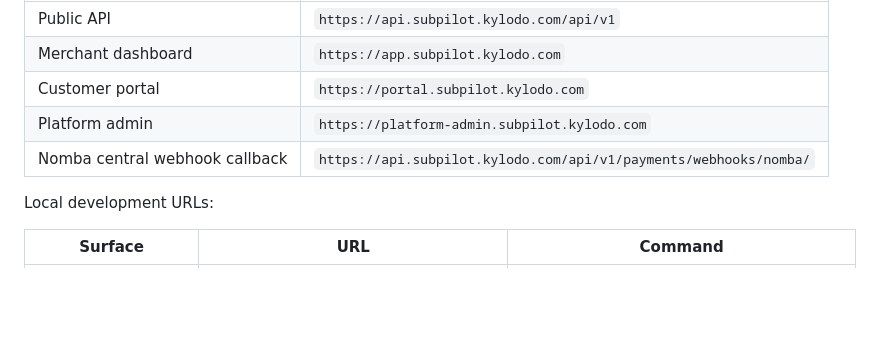
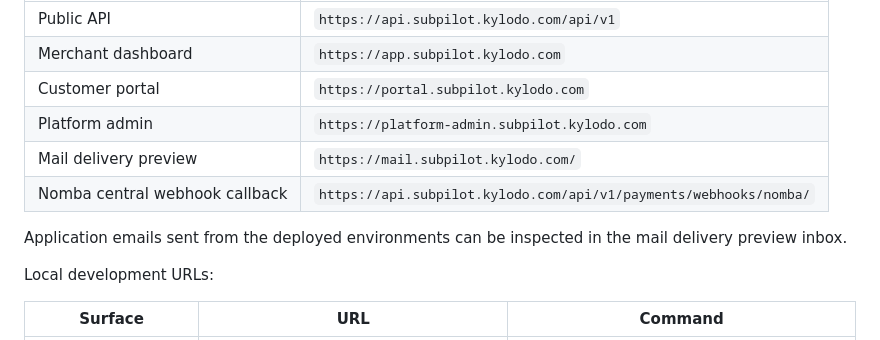
Before and after one commit to thelimeskies/subpilot, a Markdown page: README.md, the part around the change. Rendered like a GitHub page; blank space fills up the shorter version.

Commit message:
docs: add mail preview URL

```diff
--- a/README.md
+++ b/README.md
@@ -306,7 +306,10 @@ Production or deployed URLs used by the app defaults:
 | Merchant dashboard | `https://app.subpilot.kylodo.com` |
 | Customer portal | `https://portal.subpilot.kylodo.com` |
 | Platform admin | `https://platform-admin.subpilot.kylodo.com` |
+| Mail delivery preview | `https://mail.subpilot.kylodo.com/` |
 | Nomba central webhook callback | `https://api.subpilot.kylodo.com/api/v1/payments/webhooks/nomba/` |
+
+Application emails sent from the deployed environments can be inspected in the mail delivery preview inbox.
 
 Local development URLs:
 
```
